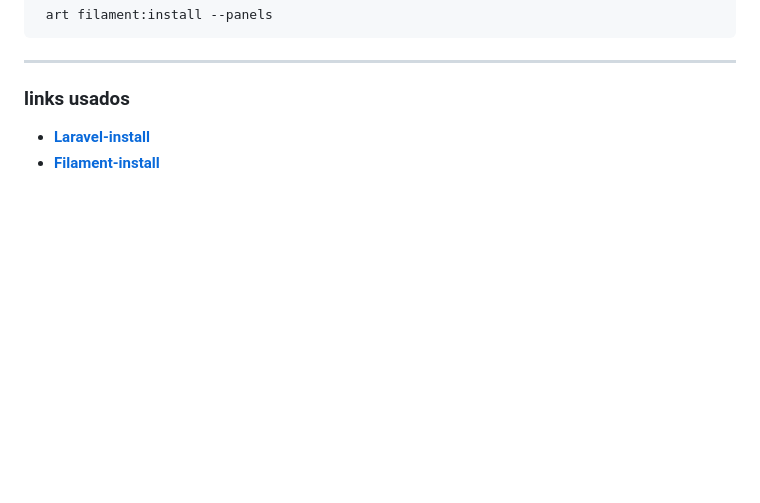
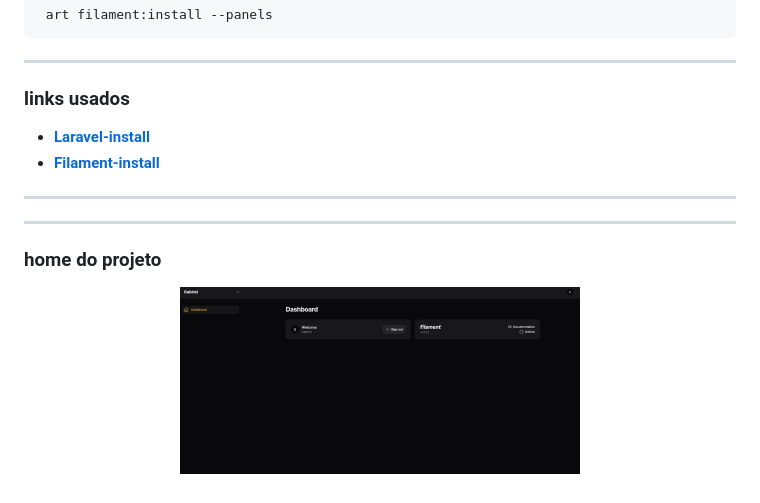
Before and after one commit to Gabrielfernandes87f/filament-3.2, a Markdown page: README.md, the part around the change. GitHub-like rendering; pictures changed too: public/img/home-1.png (added); blank space fills up the shorter version.

Commit message:
[build::mdw] finalizado

```diff
--- a/README.md
+++ b/README.md
@@ -71,3 +71,11 @@ ___
 
 - **[Laravel-install](https://laravel.com/docs/10.x#sail-on-linux/)**
 - **[Filament-install](https://filamentphp.com/docs/3.x/panels/installation)**
+
+
+___
+___
+
+### home do projeto
+
+<p align="center"><img src="public/img/home-1.png" width="400" alt="Laravel Logo"></p>
```
